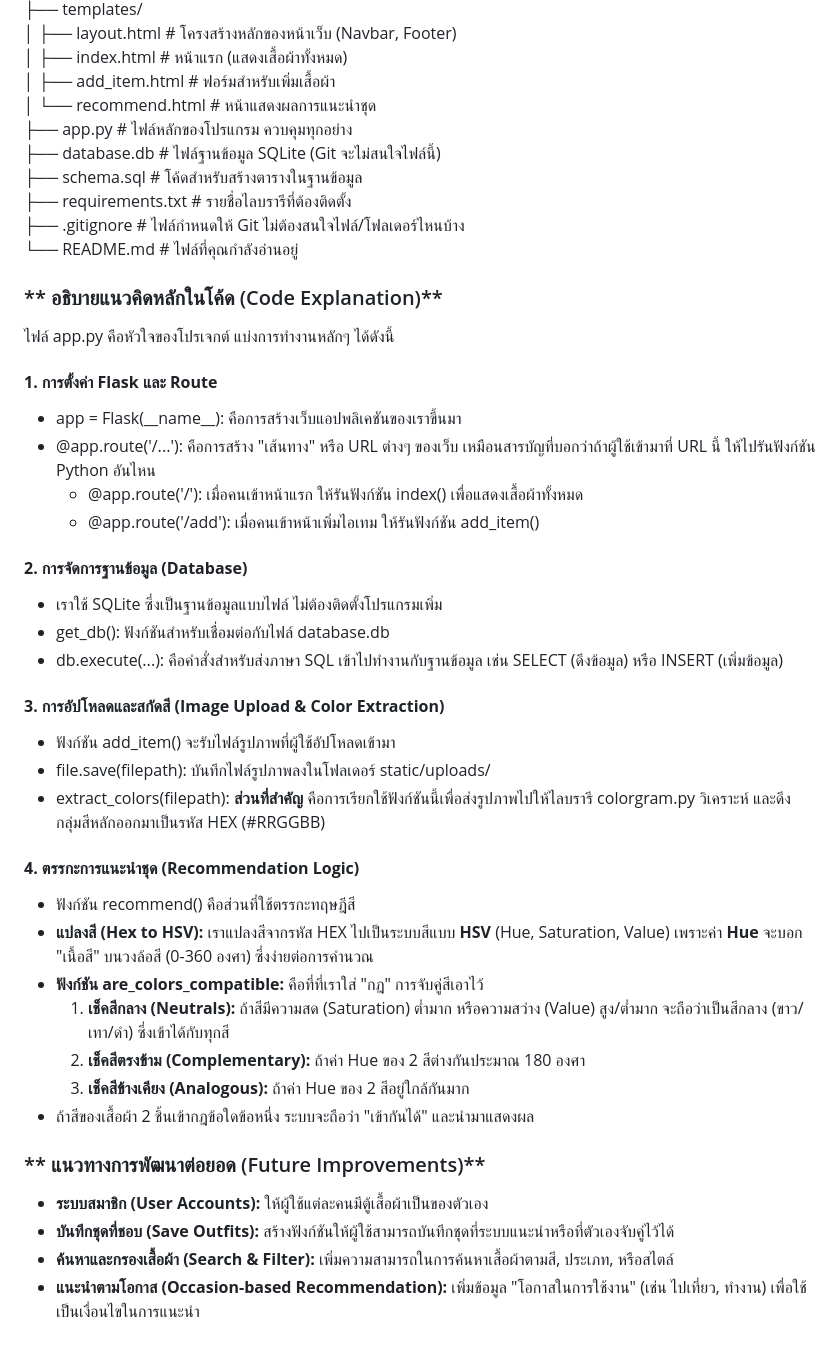
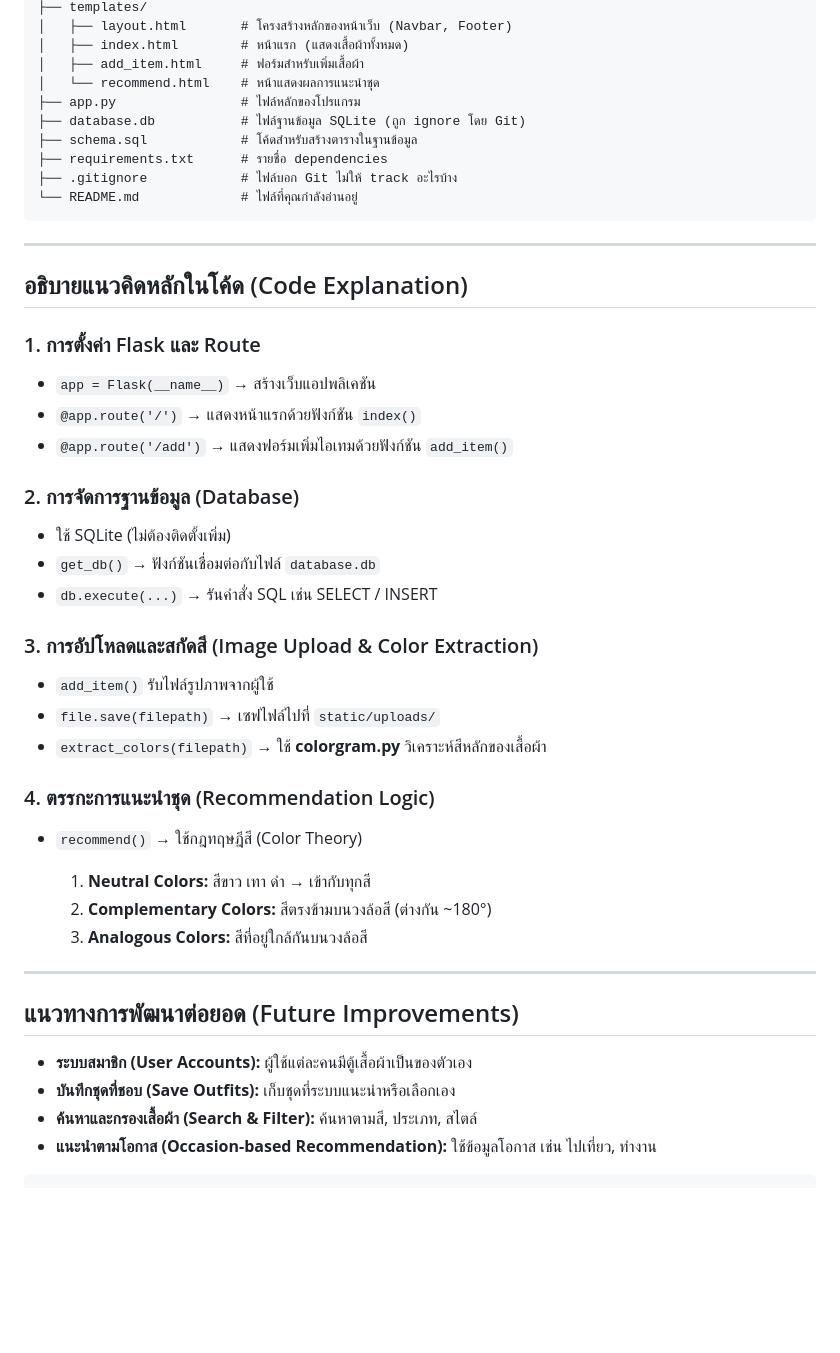
Before and after one commit to son-content-mastery/styleup, a Markdown page: README.md, the part around one of its changes. Drawn GitHub-style; blank space fills up the shorter version.

Commit message:
update: README

````diff
--- a/README.md
+++ b/README.md
@@ -72,51 +95,53 @@ styleup/
 ├── templates/
-│   ├── layout.html       \# โครงสร้างหลักของหน้าเว็บ (Navbar, Footer)
-│   ├── index.html        \# หน้าแรก (แสดงเสื้อผ้าทั้งหมด)
-│   ├── add\_item.html     \# ฟอร์มสำหรับเพิ่มเสื้อผ้า
-│   └── recommend.html    \# หน้าแสดงผลการแนะนำชุด
-├── app.py                \# ไฟล์หลักของโปรแกรม ควบคุมทุกอย่าง
-├── database.db           \# ไฟล์ฐานข้อมูล SQLite (Git จะไม่สนใจไฟล์นี้)
-├── schema.sql            \# โค้ดสำหรับสร้างตารางในฐานข้อมูล
-├── requirements.txt      \# รายชื่อไลบรารีที่ต้องติดตั้ง
-├── .gitignore            \# ไฟล์กำหนดให้ Git ไม่ต้องสนใจไฟล์/โฟลเดอร์ไหนบ้าง
-└── README.md             \# ไฟล์ที่คุณกำลังอ่านอยู่
+│   ├── layout.html       # โครงสร้างหลักของหน้าเว็บ (Navbar, Footer)
+│   ├── index.html        # หน้าแรก (แสดงเสื้อผ้าทั้งหมด)
+│   ├── add_item.html     # ฟอร์มสำหรับเพิ่มเสื้อผ้า
+│   └── recommend.html    # หน้าแสดงผลการแนะนำชุด
+├── app.py                # ไฟล์หลักของโปรแกรม
+├── database.db           # ไฟล์ฐานข้อมูล SQLite (ถูก ignore โดย Git)
+├── schema.sql            # โค้ดสำหรับสร้างตารางในฐานข้อมูล
+├── requirements.txt      # รายชื่อ dependencies
+├── .gitignore            # ไฟล์บอก Git ไม่ให้ track อะไรบ้าง
+└── README.md             # ไฟล์ที่คุณกำลังอ่านอยู่
+```
 
-### ** อธิบายแนวคิดหลักในโค้ด (Code Explanation)**
+---
 
-ไฟล์ app.py คือหัวใจของโปรเจกต์ แบ่งการทำงานหลักๆ ได้ดังนี้
+## อธิบายแนวคิดหลักในโค้ด (Code Explanation)
 
-#### **1\. การตั้งค่า Flask และ Route**
+### 1. การตั้งค่า Flask และ Route
 
-* app \= Flask(\_\_name\_\_): คือการสร้างเว็บแอปพลิเคชันของเราขึ้นมา
-* @app.route('/...'): คือการสร้าง "เส้นทาง" หรือ URL ต่างๆ ของเว็บ เหมือนสารบัญที่บอกว่าถ้าผู้ใช้เข้ามาที่ URL นี้ ให้ไปรันฟังก์ชัน Python อันไหน
-  * @app.route('/'): เมื่อคนเข้าหน้าแรก ให้รันฟังก์ชัน index() เพื่อแสดงเสื้อผ้าทั้งหมด
-  * @app.route('/add'): เมื่อคนเข้าหน้าเพิ่มไอเทม ให้รันฟังก์ชัน add\_item()
+* `app = Flask(__name__)` → สร้างเว็บแอปพลิเคชัน
+* `@app.route('/')` → แสดงหน้าแรกด้วยฟังก์ชัน `index()`
+* `@app.route('/add')` → แสดงฟอร์มเพิ่มไอเทมด้วยฟังก์ชัน `add_item()`
 
-#### **2\. การจัดการฐานข้อมูล (Database)**
+### 2. การจัดการฐานข้อมูล (Database)
 
-* เราใช้ SQLite ซึ่งเป็นฐานข้อมูลแบบไฟล์ ไม่ต้องติดตั้งโปรแกรมเพิ่ม
-* get\_db(): ฟังก์ชันสำหรับเชื่อมต่อกับไฟล์ database.db
-* db.execute(...): คือคำสั่งสำหรับส่งภาษา SQL เข้าไปทำงานกับฐานข้อมูล เช่น SELECT (ดึงข้อมูล) หรือ INSERT (เพิ่มข้อมูล)
+* ใช้ SQLite (ไม่ต้องติดตั้งเพิ่ม)
+* `get_db()` → ฟังก์ชันเชื่อมต่อกับไฟล์ `database.db`
+* `db.execute(...)` → รันคำสั่ง SQL เช่น SELECT / INSERT
 
-#### **3\. การอัปโหลดและสกัดสี (Image Upload & Color Extraction)**
+### 3. การอัปโหลดและสกัดสี (Image Upload & Color Extraction)
 
-* ฟังก์ชัน add\_item() จะรับไฟล์รูปภาพที่ผู้ใช้อัปโหลดเข้ามา
-* file.save(filepath): บันทึกไฟล์รูปภาพลงในโฟลเดอร์ static/uploads/
-* extract\_colors(filepath): **ส่วนที่สำคัญ** คือการเรียกใช้ฟังก์ชันนี้เพื่อส่งรูปภาพไปให้ไลบรารี colorgram.py วิเคราะห์ และดึงกลุ่มสีหลักออกมาเป็นรหัส HEX (\#RRGGBB)
+* `add_item()` รับไฟล์รูปภาพจากผู้ใช้
+* `file.save(filepath)` → เซฟไฟล์ไปที่ `static/uploads/`
+* `extract_colors(filepath)` → ใช้ **colorgram.py** วิเคราะห์สีหลักของเสื้อผ้า
 
-#### **4\. ตรรกะการแนะนำชุด (Recommendation Logic)**
+### 4. ตรรกะการแนะนำชุด (Recommendation Logic)
 
-* ฟังก์ชัน recommend() คือส่วนที่ใช้ตรรกะทฤษฎีสี
-* **แปลงสี (Hex to HSV):** เราแปลงสีจากรหัส HEX ไปเป็นระบบสีแบบ **HSV** (Hue, Saturation, Value) เพราะค่า **Hue** จะบอก "เนื้อสี" บนวงล้อสี (0-360 องศา) ซึ่งง่ายต่อการคำนวณ
-* **ฟังก์ชัน are\_colors\_compatible:** คือที่ที่เราใส่ "กฎ" การจับคู่สีเอาไว้
-  1. **เช็คสีกลาง (Neutrals):** ถ้าสีมีความสด (Saturation) ต่ำมาก หรือความสว่าง (Value) สูง/ต่ำมาก จะถือว่าเป็นสีกลาง (ขาว/เทา/ดำ) ซึ่งเข้าได้กับทุกสี
-  2. **เช็คสีตรงข้าม (Complementary):** ถ้าค่า Hue ของ 2 สีต่างกันประมาณ 180 องศา
-  3. **เช็คสีข้างเคียง (Analogous):** ถ้าค่า Hue ของ 2 สีอยู่ใกล้กันมาก
-* ถ้าสีของเสื้อผ้า 2 ชิ้นเข้ากฎข้อใดข้อหนึ่ง ระบบจะถือว่า "เข้ากันได้" และนำมาแสดงผล
+* `recommend()` → ใช้กฎทฤษฎีสี (Color Theory)
 
-### ** แนวทางการพัฒนาต่อยอด (Future Improvements)**
+  1. **Neutral Colors:** สีขาว เทา ดำ → เข้ากับทุกสี
+  2. **Complementary Colors:** สีตรงข้ามบนวงล้อสี (ต่างกัน \~180°)
+  3. **Analogous Colors:** สีที่อยู่ใกล้กันบนวงล้อสี
 
-* **ระบบสมาชิก (User Accounts):** ให้ผู้ใช้แต่ละคนมีตู้เสื้อผ้าเป็นของตัวเอง
-* **บันทึกชุดที่ชอบ (Save Outfits):** สร้างฟังก์ชันให้ผู้ใช้สามารถบันทึกชุดที่ระบบแนะนำหรือที่ตัวเองจับคู่ไว้ได้
-* **ค้นหาและกรองเสื้อผ้า (Search & Filter):** เพิ่มความสามารถในการค้นหาเสื้อผ้าตามสี, ประเภท, หรือสไตล์
-* **แนะนำตามโอกาส (Occasion-based Recommendation):** เพิ่มข้อมูล "โอกาสในการใช้งาน" (เช่น ไปเที่ยว, ทำงาน) เพื่อใช้เป็นเงื่อนไขในการแนะนำ
+---
+
+## แนวทางการพัฒนาต่อยอด (Future Improvements)
+
+* **ระบบสมาชิก (User Accounts):** ผู้ใช้แต่ละคนมีตู้เสื้อผ้าเป็นของตัวเอง
+* **บันทึกชุดที่ชอบ (Save Outfits):** เก็บชุดที่ระบบแนะนำหรือเลือกเอง
+* **ค้นหาและกรองเสื้อผ้า (Search & Filter):** ค้นหาตามสี, ประเภท, สไตล์
+* **แนะนำตามโอกาส (Occasion-based Recommendation):** ใช้ข้อมูลโอกาส เช่น ไปเที่ยว, ทำงาน
+
+```
````
Also changed, not shown: other parts of README.md (+65 -42 lines).
